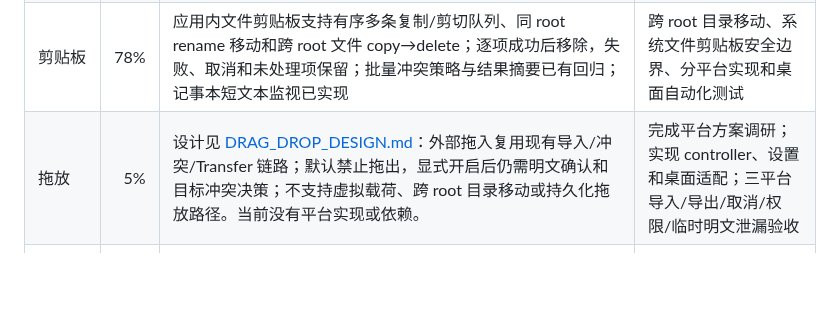
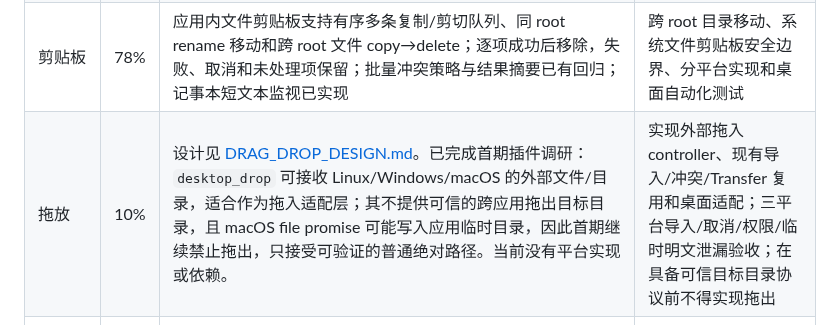
Before and after one commit to RelicOfTesla/safe_disk, a Markdown page: docs/TODO.md, the part around the change. Rendered like a GitHub page; blank space fills up the shorter version.

```diff
--- a/docs/TODO.md
+++ b/docs/TODO.md
@@ -85,7 +85,7 @@
 | 文件排序/过滤/批量操作 | 92% | 当前目录筛选、目录优先排序、批量文件复制/剪切/粘贴/导出/删除已实现；批量冲突支持仅此项/全部应用，取消、失败和未处理项保留重试，并有结构化结果面板 | 超大目录分页排序、真实桌面大批次与跨 root 页面 E2E；全 root 搜索另立任务 |
 | 主界面右键菜单 | 99% | 应用内单项及批量文件复制/粘贴、剪切/移动、冲突询问、跨 root 重加密、图片新窗口和右键选择/批量导出/删除已有测试；跨 root 文件移动有真实 FFI 验证。`Menu` 和 `Shift+F10` 复用当前选中项或最近键盘目标的菜单；没有目标时打开目录空白处菜单。list/grid 条目向读屏声明名称、文件或目录类型及右键选中态，widget 覆盖两种菜单键焦点恢复、无目标目录菜单和条目语义。 | 跨 root 目录移动与系统文件剪贴板互通；三平台鼠标 E2E、键盘菜单键、焦点和读屏测试 |
 | 剪贴板 | 78% | 应用内文件剪贴板支持有序多条复制/剪切队列、同 root rename 移动和跨 root 文件 copy→delete；逐项成功后移除，失败、取消和未处理项保留；批量冲突策略与结果摘要已有回归；记事本短文本监视已实现 | 跨 root 目录移动、系统文件剪贴板安全边界、分平台实现和桌面自动化测试 |
-| 拖放 | 5% | 设计见 [DRAG_DROP_DESIGN.md](design/DRAG_DROP_DESIGN.md)：外部拖入复用现有导入/冲突/Transfer 链路；默认禁止拖出，显式开启后仍需明文确认和目标冲突决策；不支持虚拟载荷、跨 root 目录移动或持久化拖放路径。当前没有平台实现或依赖。 | 完成平台方案调研；实现 controller、设置和桌面适配；三平台导入/导出/取消/权限/临时明文泄漏验收 |
+| 拖放 | 10% | 设计见 [DRAG_DROP_DESIGN.md](design/DRAG_DROP_DESIGN.md)。已完成首期插件调研：`desktop_drop` 可接收 Linux/Windows/macOS 的外部文件/目录，适合作为拖入适配层；其不提供可信的跨应用拖出目标目录，且 macOS file promise 可能写入应用临时目录，因此首期继续禁止拖出，只接受可验证的普通绝对路径。当前没有平台实现或依赖。 | 实现外部拖入 controller、现有导入/冲突/Transfer 复用和桌面适配；三平台导入/取消/权限/临时明文泄漏验收；在具备可信目标目录协议前不得实现拖出 |
 | 备份恢复与可选密码提示 | 5% | 设计见 [BACKUP_RECOVERY_AND_PASSWORD_HINT_DESIGN.md](design/BACKUP_RECOVERY_AND_PASSWORD_HINT_DESIGN.md)：提示是可选公开信息而非找回凭据；备份/恢复只处理认证加密快照，禁止明文、密码重置和未验证覆盖。当前没有格式、FFI 或 UI 实现。 | 定义 sec snapshot/manifest 与提示配置格式；实现锁、FFI、UI、故障注入和三平台灾难测试 |
 | 安全记事本草稿间隔与只读模式 | 92% | 间隔设置已接入加密草稿而非原文件；默认只读、默认剪贴板监视、编辑切换、恢复与状态保护有主/子窗口测试 | 保存冲突、快捷键、系统剪贴板、进程级崩溃与跨平台桌面实测 |
 | 第三方工具安全文件交接 | 5% | 思考 FUSE/memfd/临时文件/WebDAV(主要倾向)/cgofuse/go-winfsp+go2fuse方向讨论 | 威胁模型、平台方案、权限隔离、生命周期和泄漏测试 |
```
Also changed, not shown: docs/design/DRAG_DROP_DESIGN.md (+18 -1 lines).
